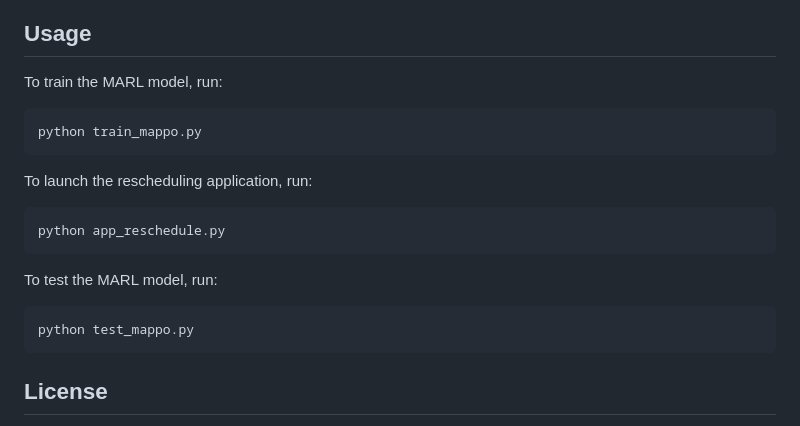
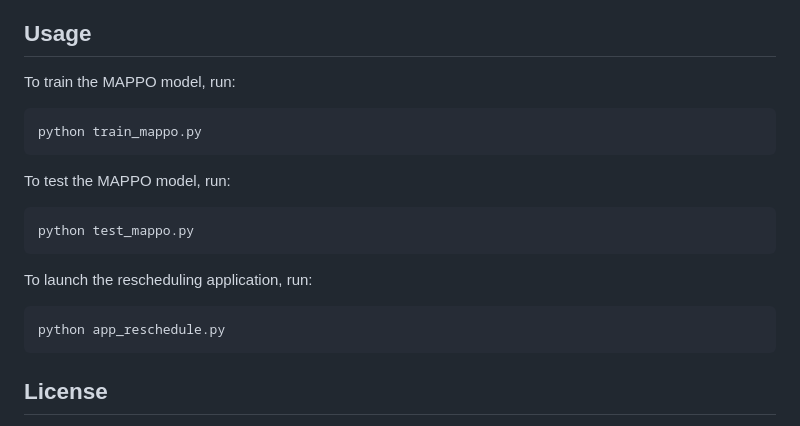
Before and after one commit to southrussian/ppo_resource_management, a Markdown page: README.md, the part around the change. Rendered like a GitHub page.

````diff
--- a/README.md
+++ b/README.md
@@ -90,19 +90,19 @@ The main dependencies of the project are listed in the `requirements.txt` file.
 
 ## Usage
 
-To train the MARL model, run:
+To train the MAPPO model, run:
 ```bash
 python train_mappo.py
+```
+
+To test the MAPPO model, run:
+```bash
+python test_mappo.py
 ```
 
 To launch the rescheduling application, run:
 ```bash
 python app_reschedule.py
-```
-
-To test the MARL model, run:
-```bash
-python test_mappo.py
 ```
 
 ## License
````
